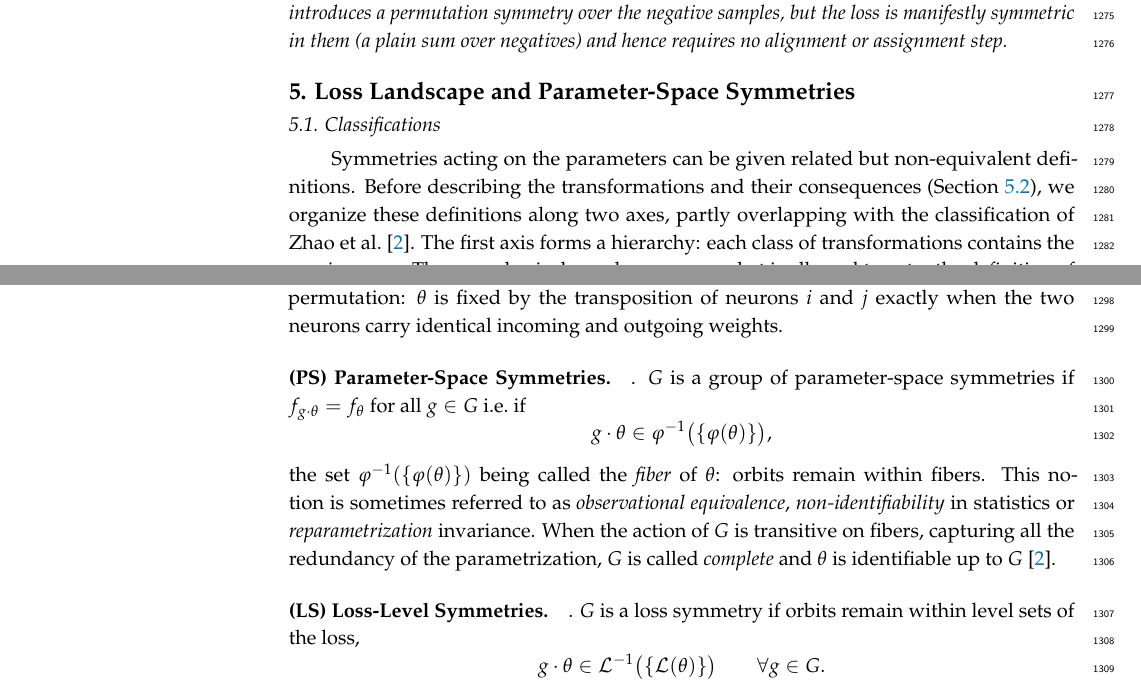
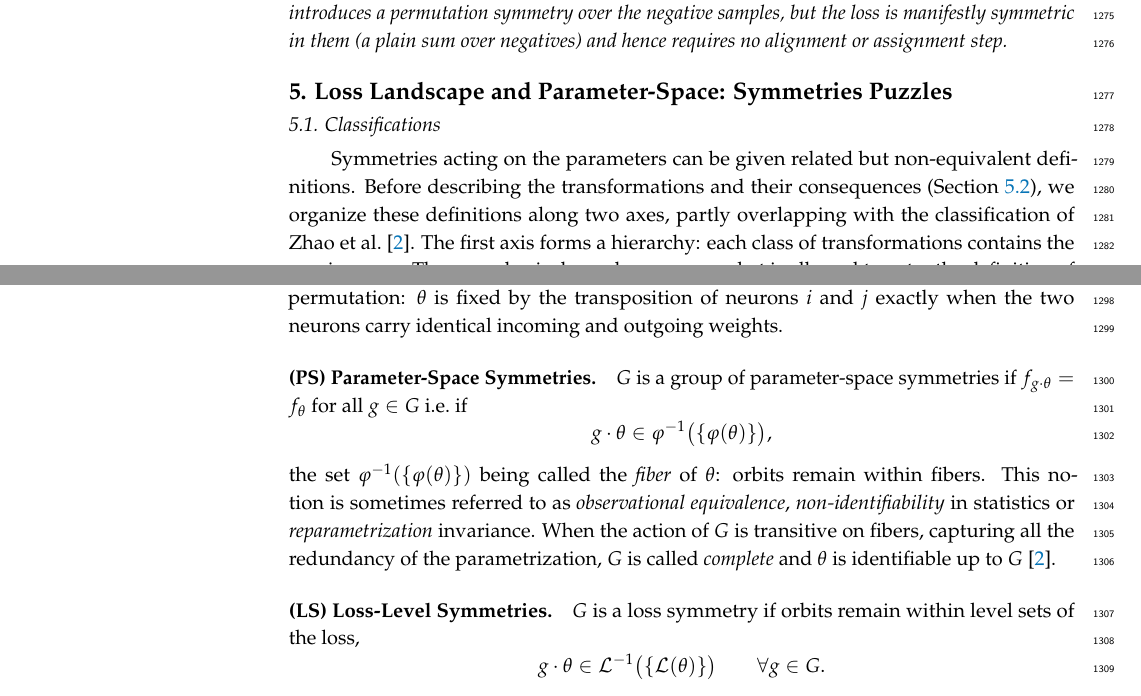
Before and after one commit to PierrickLeroy/Symmetries-in-Deep-Learning-a-Survey, a LaTeX paper (main.tex): two parts of pages 34 and 35 of 84, joined at a grey line, cut so that both start at the same text. Compiled offline with pdfLaTeX.

Commit message:
small edits

```diff
--- a/main.tex
+++ b/main.tex
@@ -2226,8 +2226,9 @@ Not every permutation symmetry in a loss calls for special treatment.
 Passing from a triplet loss to the InfoNCE / multi-negative losses \citep{oord2018a} introduces a permutation symmetry over the negative samples, but the loss is manifestly symmetric in them (a plain sum over negatives) and hence requires no alignment or assignment step.
 \end{Remark}
 
-\section{Loss Landscape and Parameter-Space Symmetries}\label{sec:parameter-space-symmetries}
+\section{Loss Landscape and Parameter-Space: Symmetries Puzzles}\label{sec:parameter-space-symmetries}
 % zhao2025: indicate overlaps
+% In parameter-space, symmetries are mostly a source of confusion, either directly (identifiability) or indirectly (ex: consequences on learning dynamics)
 
 
 \subsection{Classifications}\label{sec:classifications-param-space-symmetries}
@@ -2253,7 +2254,7 @@ We order the invariance conditions from the strongest to the weakest.
 A parameter $\theta$ is in a symmetric state \citep{simsek2021,ziyin2025} if there exists a nontrivial group $G$ such that $g\cdot\theta=\theta$ for all $g\in G$.
 The prototypical example is permutation: $\theta$ is fixed by the transposition of neurons $i$ and $j$ exactly when the two neurons carry identical incoming and outgoing weights.
 
-\paragraph{(PS) Parameter-Space Symmetries}.
+\paragraph{(PS) Parameter-Space Symmetries}
 $G$ is a group of parameter-space symmetries if $f_{g\cdot\theta}=f_\theta$ for all $g\in G$ i.e.\ if
 \begin{equation*}
     g\cdot\theta \in \varphi^{-1}\big(\{\varphi(\theta)\}\big),
@@ -2262,7 +2263,7 @@ the set $\varphi^{-1}(\{\varphi(\theta)\})$ being called the \emph{fiber} of $\t
 This notion is sometimes referred to as \emph{observational equivalence}, \emph{non-identifiability} in statistics or \emph{reparametrization} invariance.
 When the action of $G$ is transitive on fibers, capturing all the redundancy of the parametrization, $G$ is called \emph{complete} and $\theta$ is identifiable up to $G$ \citep{zhao2025}.
 
-\paragraph{(LS) Loss-Level Symmetries}. $G$ is a loss symmetry if orbits remain within level sets of the loss,
+\paragraph{(LS) Loss-Level Symmetries} $G$ is a loss symmetry if orbits remain within level sets of the loss,
 \begin{equation*}
     g\cdot\theta \in \mathcal{L}^{-1}\big(\{\mathcal{L}(\theta)\}\big) \qquad \forall g \in G.
 \end{equation*}
```
Also changed, not shown: main.tex (4 more changed lines).
